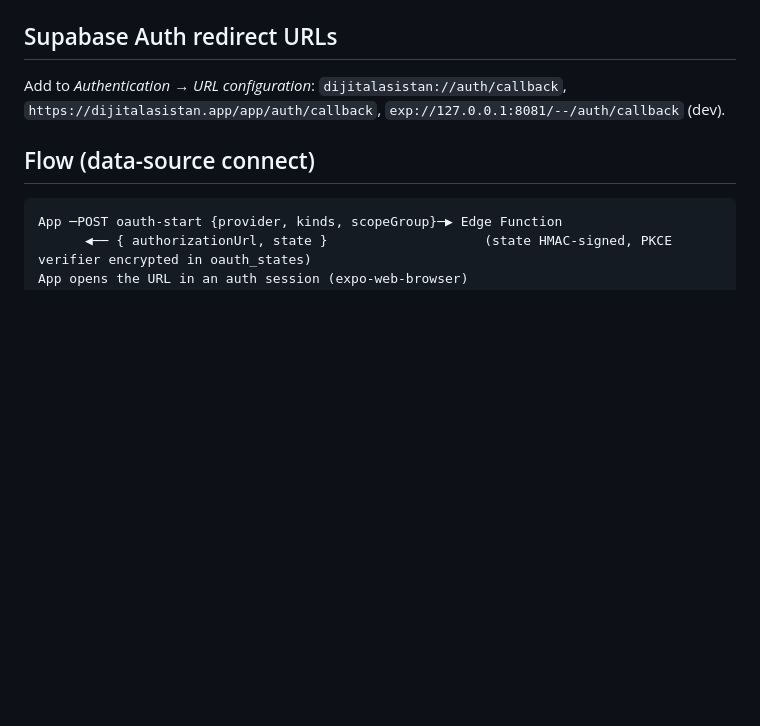
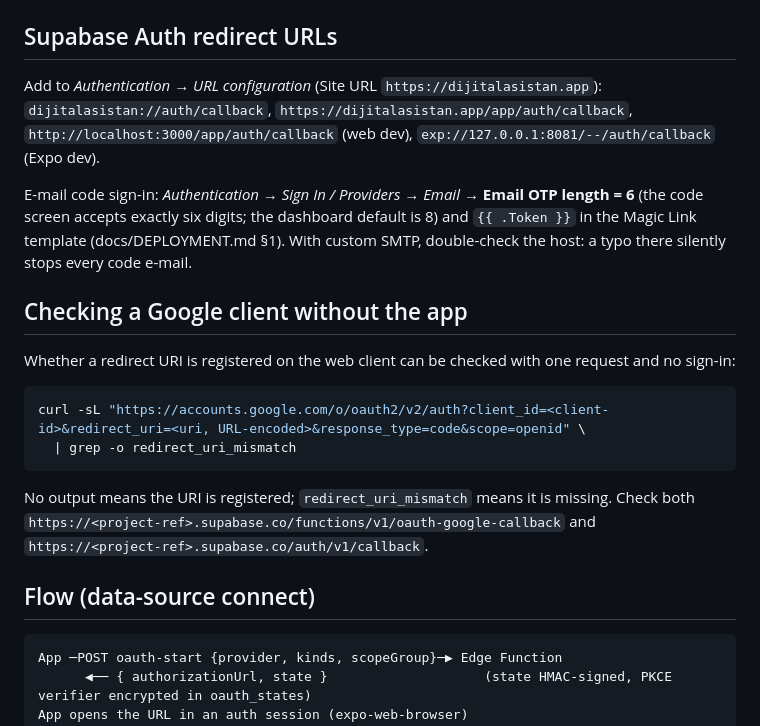
Before and after one commit to aieasycep/DijitalAsistanim, a Markdown page: docs/OAUTH_SETUP.md, the part around the change. Rendered like a GitHub page; blank space fills up the shorter version.

````diff
--- a/docs/OAUTH_SETUP.md
+++ b/docs/OAUTH_SETUP.md
@@ -58,8 +58,25 @@ Two separate things use OAuth:
 
 ## Supabase Auth redirect URLs
 
-Add to _Authentication → URL configuration_:
-`dijitalasistan://auth/callback`, `https://dijitalasistan.app/app/auth/callback`, `exp://127.0.0.1:8081/--/auth/callback` (dev).
+Add to _Authentication → URL configuration_ (Site URL `https://dijitalasistan.app`):
+`dijitalasistan://auth/callback`, `https://dijitalasistan.app/app/auth/callback`,
+`http://localhost:3000/app/auth/callback` (web dev), `exp://127.0.0.1:8081/--/auth/callback` (Expo dev).
+
+E-mail code sign-in: _Authentication → Sign In / Providers → Email_ → **Email OTP length = 6** (the code screen
+accepts exactly six digits; the dashboard default is 8) and `{{ .Token }}` in the Magic Link template
+(docs/DEPLOYMENT.md §1). With custom SMTP, double-check the host: a typo there silently stops every code e-mail.
+
+## Checking a Google client without the app
+
+Whether a redirect URI is registered on the web client can be checked with one request and no sign-in:
+
+```bash
+curl -sL "https://accounts.google.com/o/oauth2/v2/auth?client_id=<client-id>&redirect_uri=<uri, URL-encoded>&response_type=code&scope=openid" \
+  | grep -o redirect_uri_mismatch
+```
+
+No output means the URI is registered; `redirect_uri_mismatch` means it is missing. Check both
+`https://<project-ref>.supabase.co/functions/v1/oauth-google-callback` and `https://<project-ref>.supabase.co/auth/v1/callback`.
 
 ## Flow (data-source connect)
 
````
Also changed, not shown: docs/IMPLEMENTATION_REPORT.md (+28 -0 lines).
